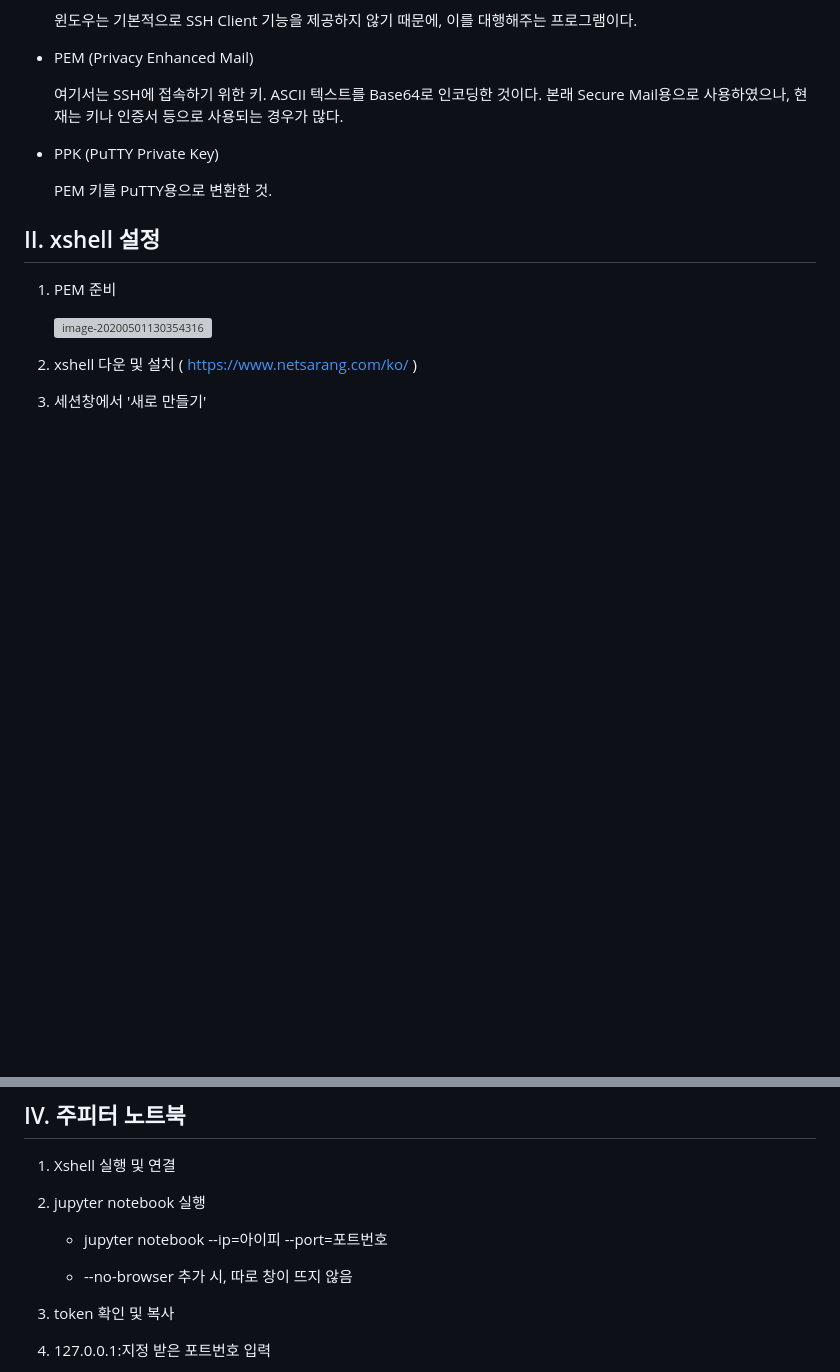
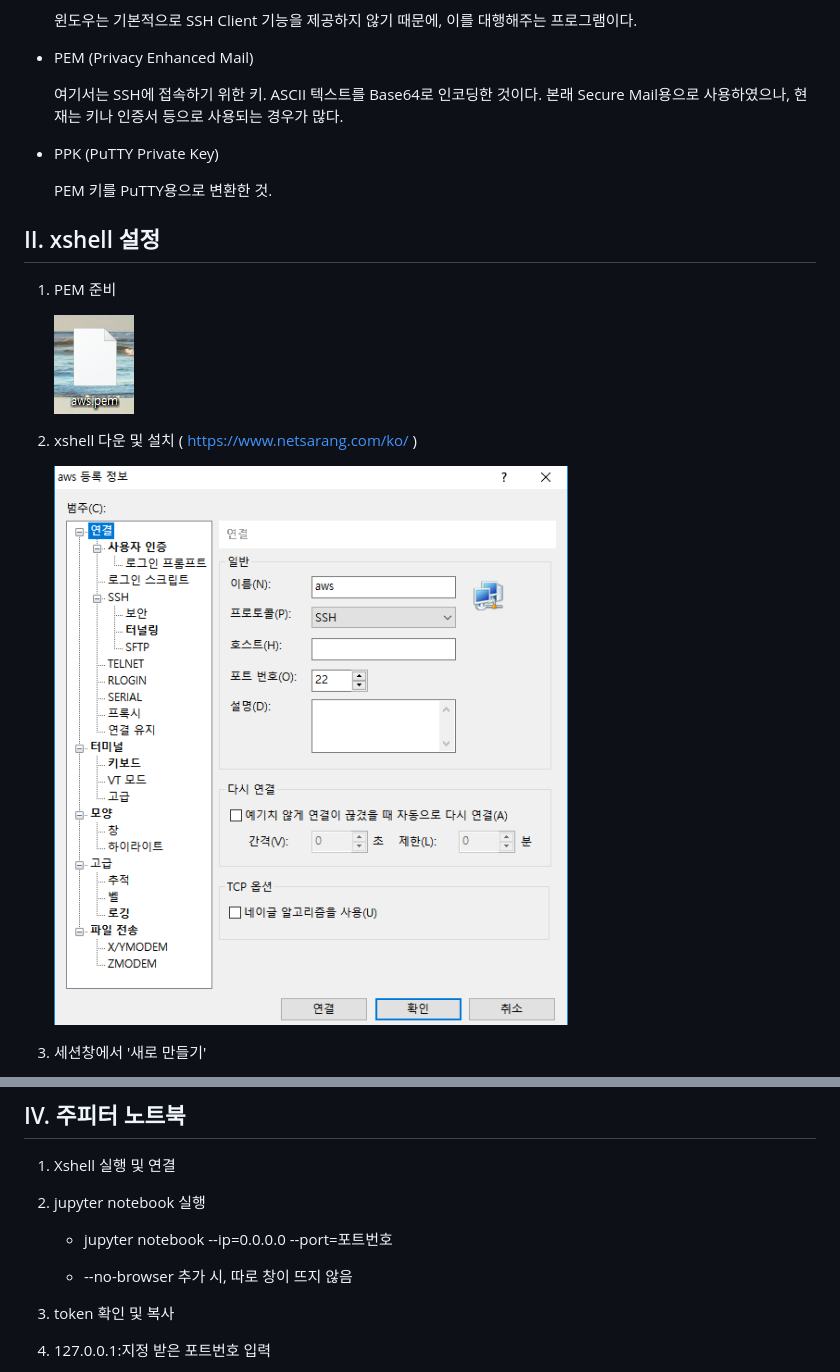
Before and after one commit to 16Hongc/PJ_PCa-Assessment_PACS, a Markdown page: Xshell-AWS 접속 방법(pem 이용).md, 2 parts joined by grey strips. GitHub-like rendering; pictures changed too: images/pem.png (added), images/win.png (added); blank space fills up the shorter version; grey boxes are pictures that could not be loaded.

Commit message:
Xshell-Aws 설정 방법 수정

```diff
--- a/Xshell-AWS 접속 방법(pem 이용).md
+++ b/Xshell-AWS 접속 방법(pem 이용).md
@@ -33,12 +33,14 @@
 
 1. PEM 준비
 
-   ![image-20200501130354316](images/image-20200501130354316.png)
+   ![pem](images/pem.png)
 
 
 
 2. xshell 다운 및 설치 ( https://www.netsarang.com/ko/ )
 
+   <img src="images/win.png" alt="win" style="zoom:67%;" />
+
 
 
 3. 세션창에서 '새로 만들기'
@@ -107,10 +109,9 @@
 
 2. jupyter notebook 실행
 
-   * jupyter notebook --ip=아이피 --port=포트번호
+   * jupyter notebook --ip=0.0.0.0 --port=포트번호
 
    * --no-browser 추가 시, 따로 창이 뜨지 않음
-
 
 
 
```
Also changed, not shown: other parts of Xshell-AWS 접속 방법(pem 이용).md (+1 -1 lines).
